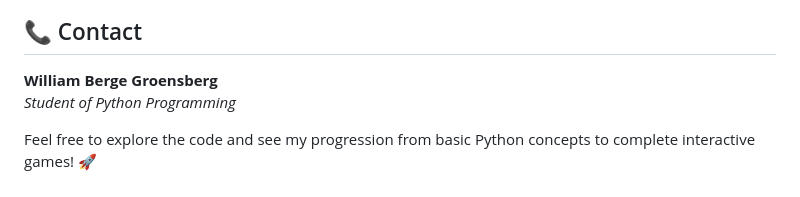
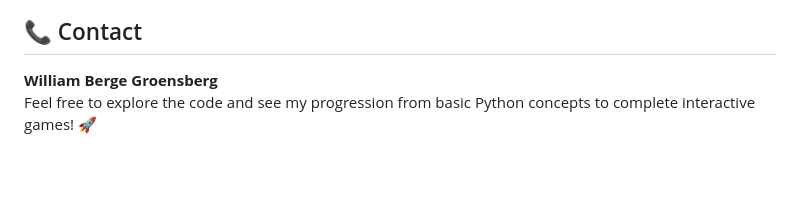
Before and after one commit to sneakyturtle270508/VG2, a Markdown page: README.md, the part around the change. Rendered like a GitHub page.

```diff
--- a/README.md
+++ b/README.md
@@ -201,6 +201,4 @@ The progression shows mastery of fundamental concepts and readiness for advanced
 ## 📞 Contact
 
 **William Berge Groensberg**
-*Student of Python Programming*
-
 Feel free to explore the code and see my progression from basic Python concepts to complete interactive games! 🚀
```
